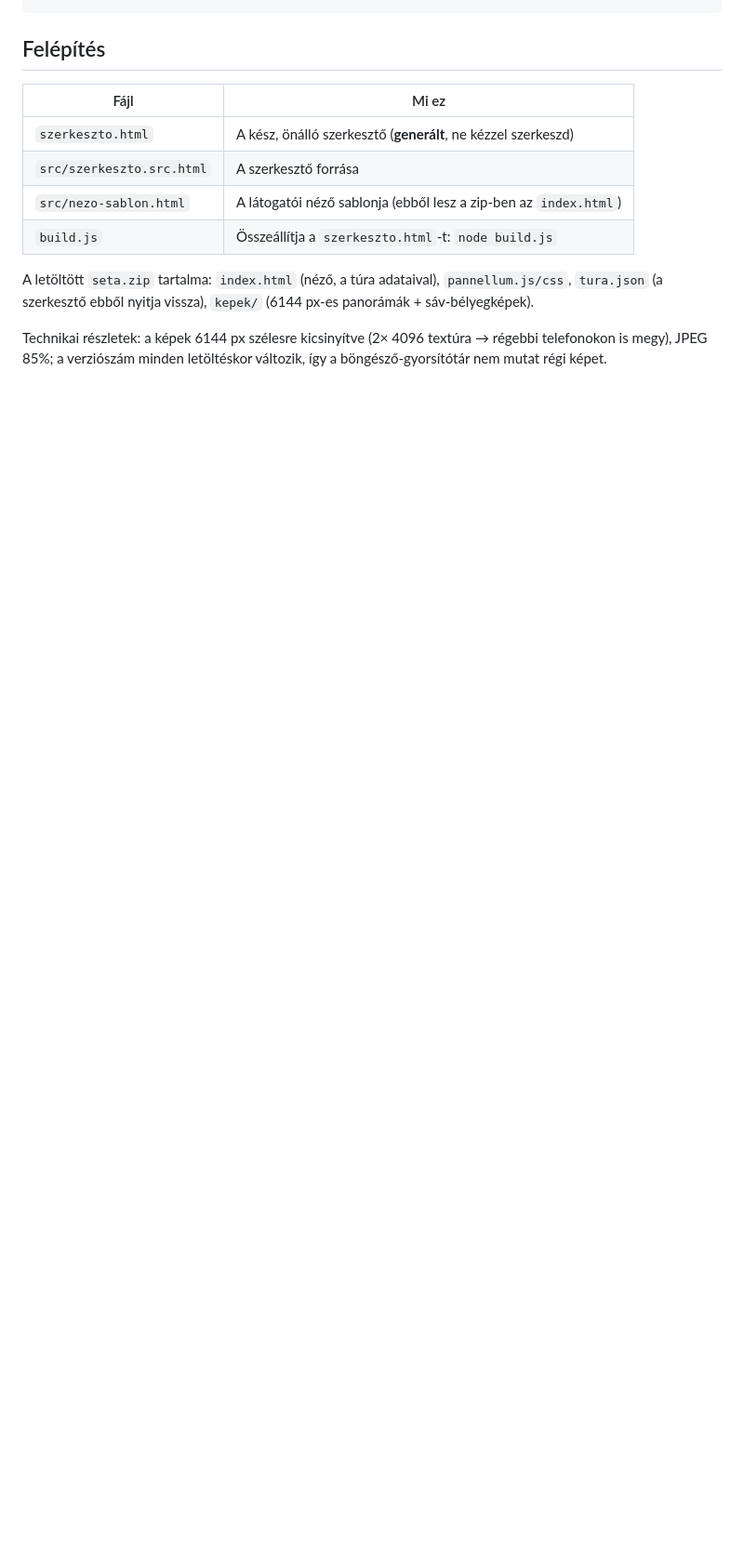
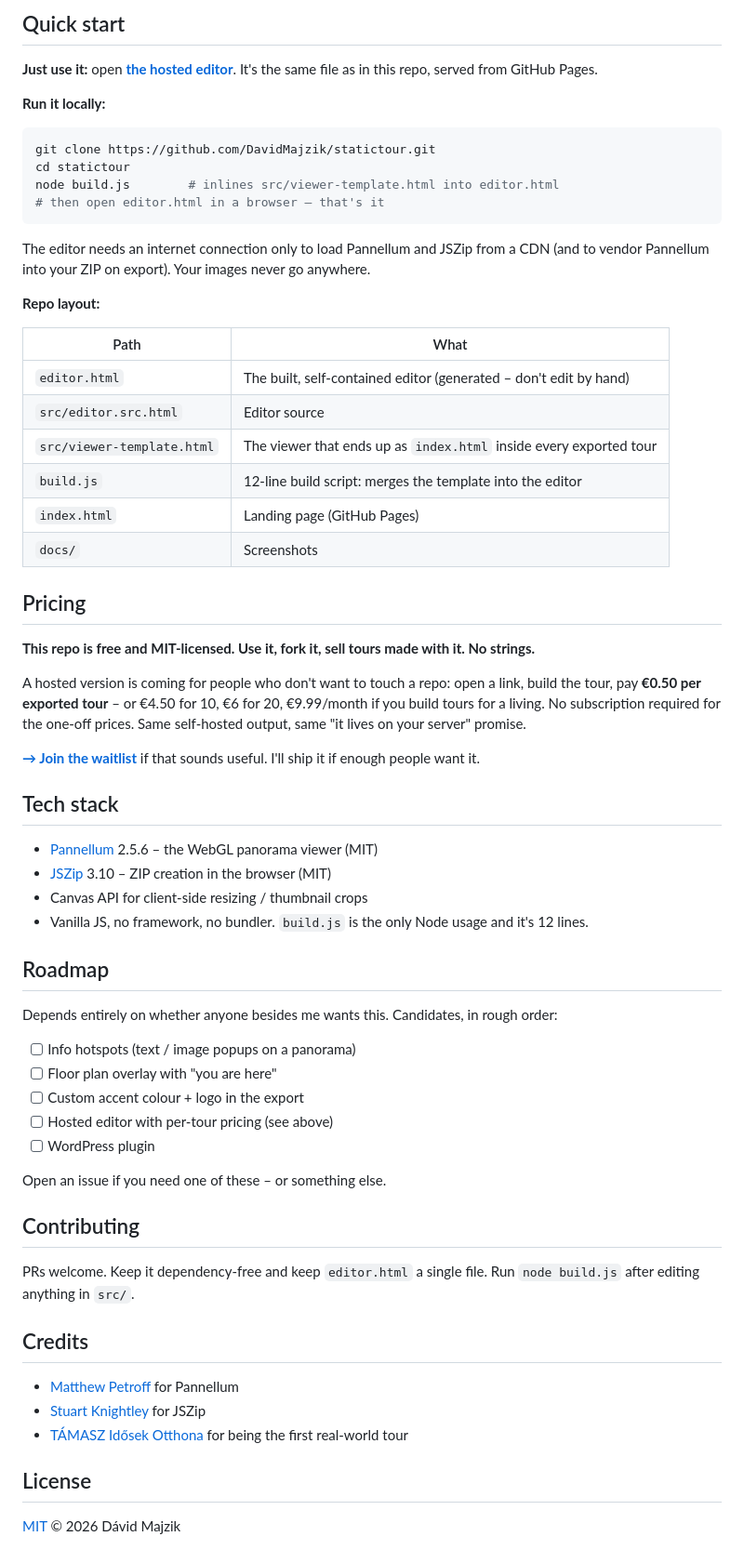
Before and after one commit to DavidMajzik/statictour, a Markdown page: README.md, the part around one of its changes. Shown at 93% size. GitHub-like rendering; blank space fills up the shorter version.

````diff
--- a/README.md
+++ b/README.md
@@ -25,16 +50,66 @@ A `seta.zip`-et tartsd meg: a **📂 Korábbi túra megnyitása** gombbal vissza
+## Quick start
+
+**Just use it:** open **[the hosted editor](https://davidmajzik.github.io/statictour/editor.html)**. It's the same file as in this repo, served from GitHub Pages.
+
+**Run it locally:**
+
+```bash
+git clone https://github.com/DavidMajzik/statictour.git
+cd statictour
+node build.js        # inlines src/viewer-template.html into editor.html
+# then open editor.html in a browser – that's it
 ```
 
-## Felépítés
+The editor needs an internet connection only to load Pannellum and JSZip from a CDN (and to vendor Pannellum into your ZIP on export). Your images never go anywhere.
 
-| Fájl | Mi ez |
+**Repo layout:**
+
+| Path | What |
 |---|---|
-| `szerkeszto.html` | A kész, önálló szerkesztő (**generált**, ne kézzel szerkeszd) |
-| `src/szerkeszto.src.html` | A szerkesztő forrása |
-| `src/nezo-sablon.html` | A látogatói néző sablonja (ebből lesz a zip-ben az `index.html`) |
-| `build.js` | Összeállítja a `szerkeszto.html`-t: `node build.js` |
+| `editor.html` | The built, self-contained editor (generated – don't edit by hand) |
+| `src/editor.src.html` | Editor source |
+| `src/viewer-template.html` | The viewer that ends up as `index.html` inside every exported tour |
+| `build.js` | 12-line build script: merges the template into the editor |
+| `index.html` | Landing page (GitHub Pages) |
+| `docs/` | Screenshots |
 
-A letöltött `seta.zip` tartalma: `index.html` (néző, a túra adataival), `pannellum.js/css`,
-`tura.json` (a szerkesztő ebből nyitja vissza), `kepek/` (6144 px-es panorámák + sáv-bélyegképek).
+## Pricing
 
-Technikai részletek: a képek 6144 px szélesre kicsinyítve (2× 4096 textúra → régebbi telefonokon is megy),
-JPEG 85%; a verziószám minden letöltéskor változik, így a böngésző-gyorsítótár nem mutat régi képet.
+**This repo is free and MIT-licensed. Use it, fork it, sell tours made with it. No strings.**
+
+A hosted version is coming for people who don't want to touch a repo: open a link, build the tour, pay **€0.50 per exported tour** – or €4.50 for 10, €6 for 20, €9.99/month if you build tours for a living. No subscription required for the one-off prices. Same self-hosted output, same "it lives on your server" promise.
+
+**[→ Join the waitlist](https://tally.so/r/PLACEHOLDER)** if that sounds useful. I'll ship it if enough people want it.
+
+## Tech stack
+
+- [Pannellum](https://pannellum.org/) 2.5.6 – the WebGL panorama viewer (MIT)
+- [JSZip](https://stuk.github.io/jszip/) 3.10 – ZIP creation in the browser (MIT)
+- Canvas API for client-side resizing / thumbnail crops
+- Vanilla JS, no framework, no bundler. `build.js` is the only Node usage and it's 12 lines.
+
+## Roadmap
+
+Depends entirely on whether anyone besides me wants this. Candidates, in rough order:
+
+- [ ] Info hotspots (text / image popups on a panorama)
+- [ ] Floor plan overlay with "you are here"
+- [ ] Custom accent colour + logo in the export
+- [ ] Hosted editor with per-tour pricing (see above)
+- [ ] WordPress plugin
+
+Open an issue if you need one of these – or something else.
+
+## Contributing
+
+PRs welcome. Keep it dependency-free and keep `editor.html` a single file. Run `node build.js` after editing anything in `src/`.
+
+## Credits
+
+- [Matthew Petroff](https://mpetroff.net/) for Pannellum
+- [Stuart Knightley](https://github.com/Stuk) for JSZip
+- [TÁMASZ Idősek Otthona](https://www.tamaszotthon.hu) for being the first real-world tour
+
+## License
+
+[MIT](LICENSE) © 2026 Dávid Majzik
````
Also changed, not shown: other parts of README.md (+43 -18 lines), docs/launch/DRAFTS.md (added, +207 -0 lines), docs/live-tour.jpg (added), 10 other files.
